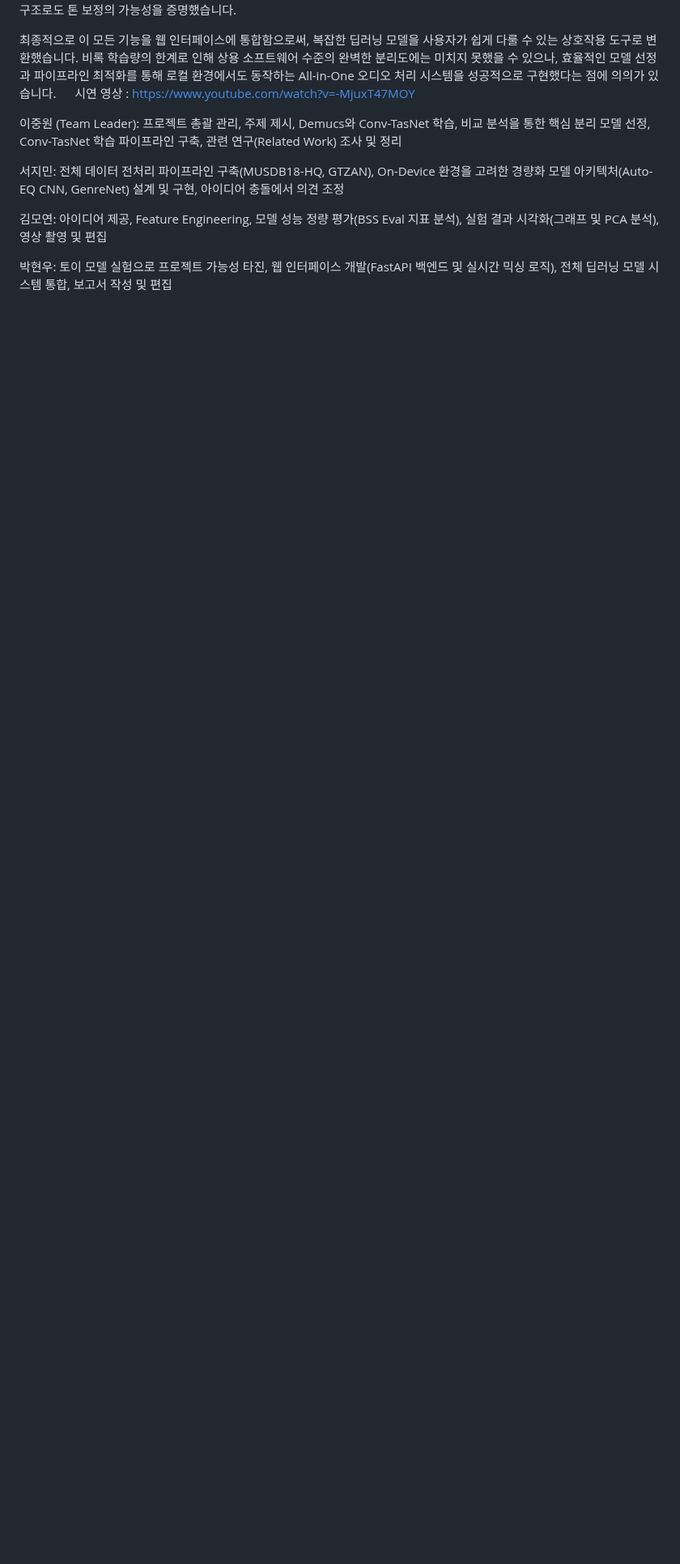
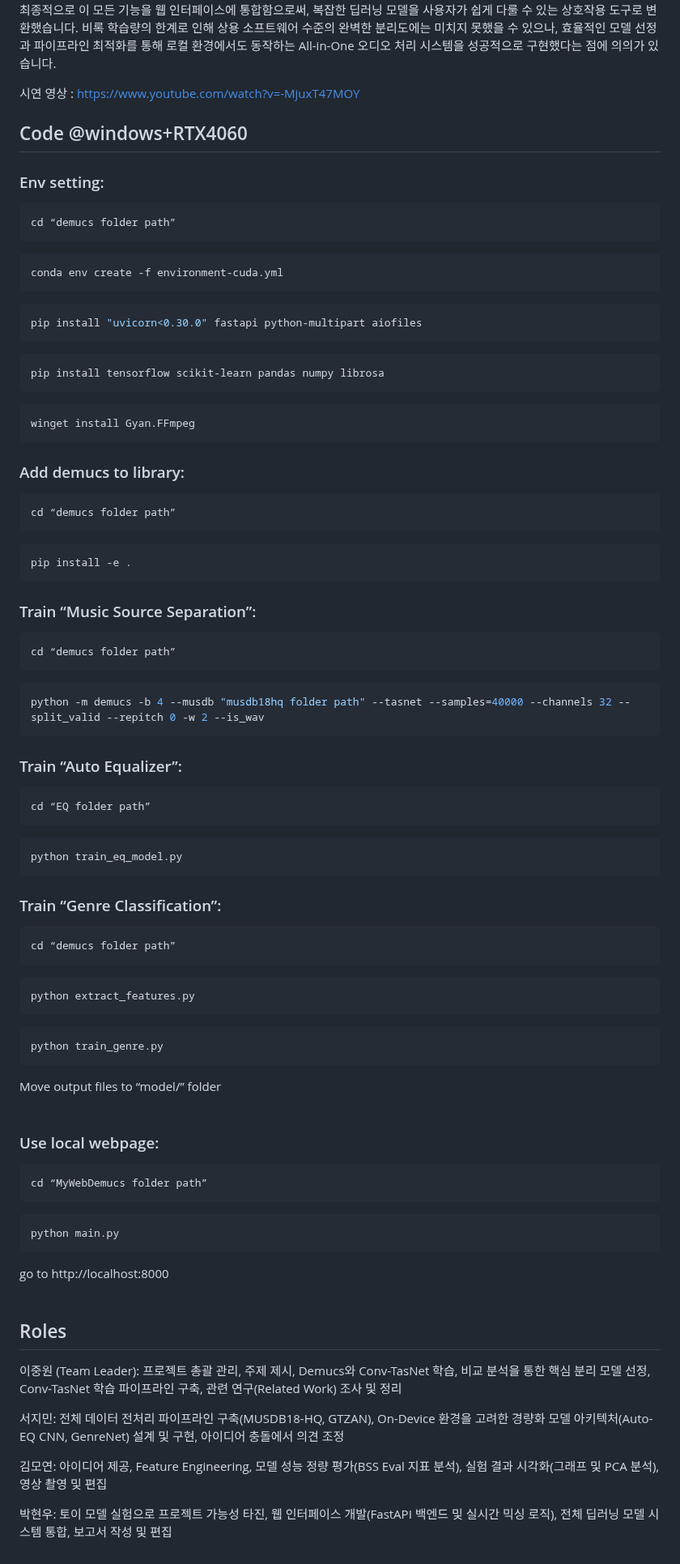
Before and after one commit to LeeJungZi/AIX_DL_Final_Project, a Markdown page: README.md, the part around one of its changes. Shown at 81% size. GitHub-like rendering; blank space fills up the shorter version.

Commit message:
Fix formatting and update README sections

````diff
--- a/README.md
+++ b/README.md
@@ -338,10 +305,87 @@ Demucs와 같은 거대 모델은 학생 환경에서 운용하기 어려웠으
 
 시연 영상 : https://www.youtube.com/watch?v=-MjuxT47MOY
 
+
+## Code @windows+RTX4060
+
+### Env setting:
+
+```bash
+cd “demucs folder path”
+```
+```bash
+conda env create -f environment-cuda.yml
+```
+```bash
+pip install "uvicorn<0.30.0" fastapi python-multipart aiofiles
+```
+```bash
+pip install tensorflow scikit-learn pandas numpy librosa
+```
+```bash
+winget install Gyan.FFmpeg
+```
+
+### Add demucs to library:
+
+```bash
+cd “demucs folder path”
+```
+```bash
+pip install -e .
+```
+
+### Train “Music Source Separation”:
+
+```bash
+cd “demucs folder path”
+```
+```bash
+python -m demucs -b 4 --musdb "musdb18hq folder path" --tasnet --samples=40000 --channels 32 --split_valid --repitch 0 -w 2 --is_wav
+```
+
+### Train “Auto Equalizer”:
+
+```bash
+cd “EQ folder path”
+```
+```bash
+python train_eq_model.py
+```
+
+### Train “Genre Classification”:
+
+```bash
+cd “demucs folder path”
+```
+```bash
+python extract_features.py
+```
+```bash
+python train_genre.py
+```
+Move output files to “model/” folder
+<br/>
+<br/>
+
+### Use local webpage:
+
+```bash
+cd “MyWebDemucs folder path”
+```
+```bash
+python main.py
+```
+go to http://localhost:8000
+<br/>
+<br/>
+
+## Roles
+
 이중원 (Team Leader): 프로젝트 총괄 관리, 주제 제시, Demucs와 Conv-TasNet 학습, 비교 분석을 통한 핵심 분리 모델 선정, Conv-TasNet 학습 파이프라인 구축, 관련 연구(Related Work) 조사 및 정리
 
-서지민: 전체 데이터 전처리 파이프라인 구축(MUSDB18-HQ, GTZAN), On-Device 환경을 고려한 경량화 모델 아키텍처(Auto-EQ CNN, GenreNet) 설계 및 	구현, 아이디어 충돌에서 의견 조정
+서지민: 전체 데이터 전처리 파이프라인 구축(MUSDB18-HQ, GTZAN), On-Device 환경을 고려한 경량화 모델 아키텍처(Auto-EQ CNN, GenreNet) 설계 및 구현, 아이디어 충돌에서 의견 조정
 
 김모연: 아이디어 제공, Feature Engineering, 모델 성능 정량 평가(BSS Eval 지표 분석), 실험 결과 시각화(그래프 및 PCA 분석), 영상 촬영 및 편집
 
-박현우: 토이 모델 실험으로 프로젝트 가능성 타진, 웹 인터페이스 개발(FastAPI 백엔드 및 실시간 믹싱 로직), 전체 딥러닝 모델 	시스템 통합, 보고서 작성 및 편집
+박현우: 토이 모델 실험으로 프로젝트 가능성 타진, 웹 인터페이스 개발(FastAPI 백엔드 및 실시간 믹싱 로직), 전체 딥러닝 모델 시스템 통합, 보고서 작성 및 편집
````
Also changed, not shown: other parts of README.md (+17 -50 lines).
